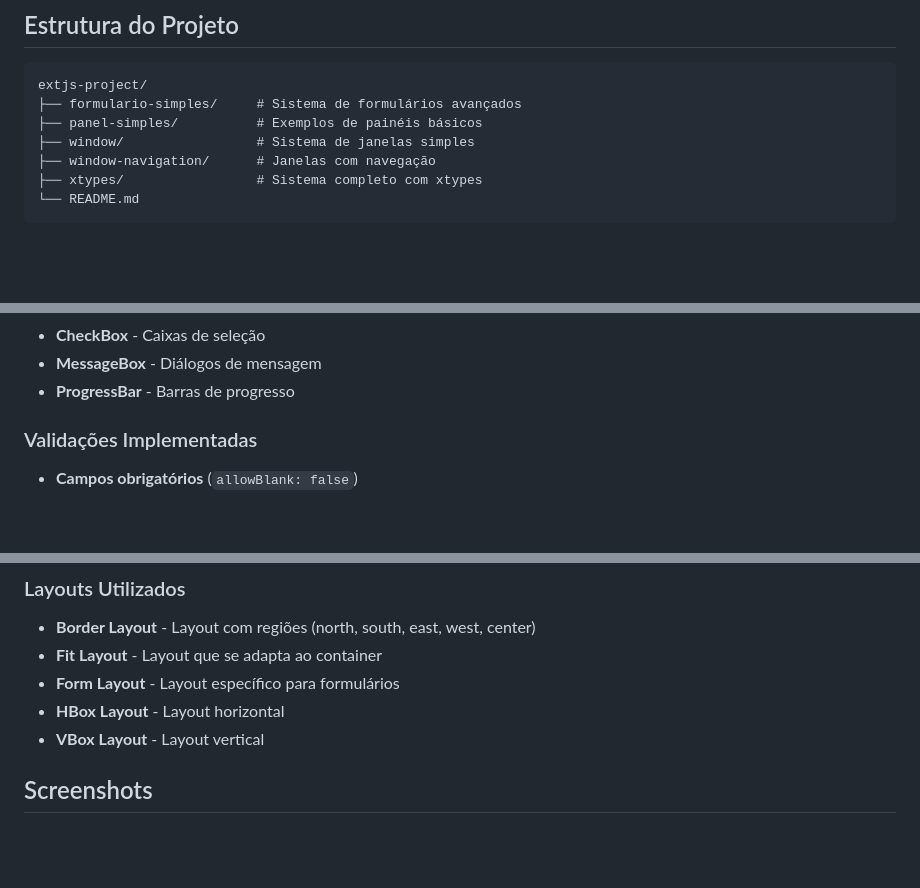
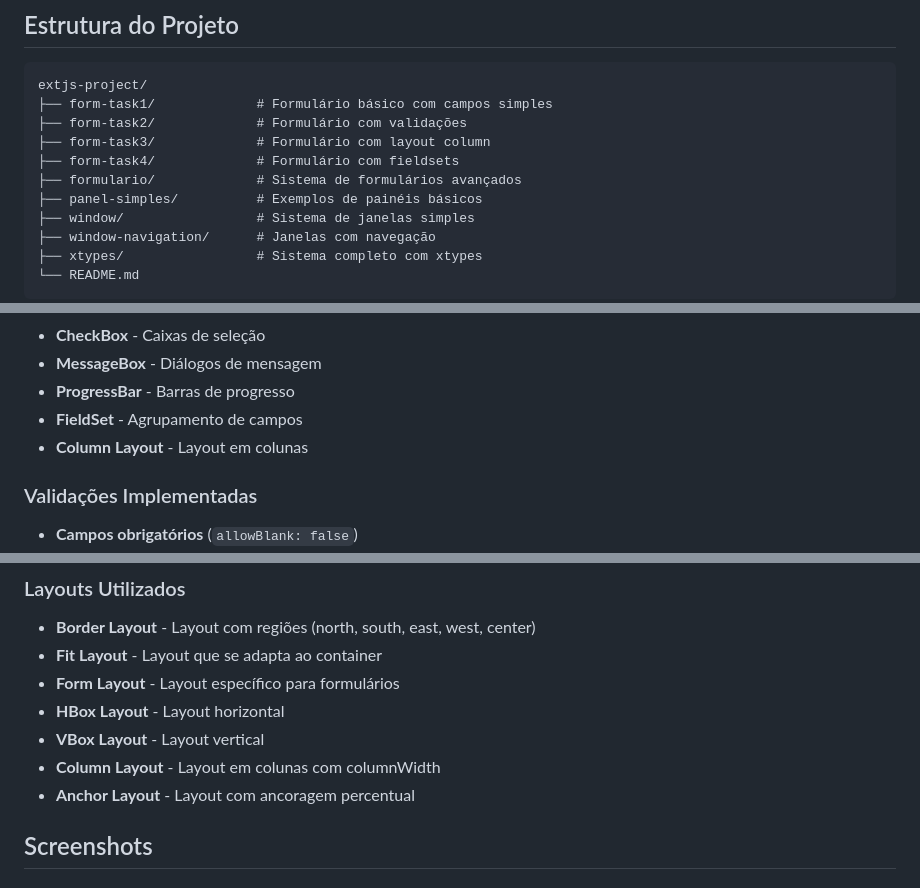
Before and after one commit to bielbarros/extjs-project, a Markdown page: README.md, 3 parts joined by grey strips. Drawn GitHub-style; blank space fills up the shorter version.

````diff
--- a/README.md
+++ b/README.md
@@ -20,7 +21,11 @@ Este projeto é uma coleção de exemplos práticos do ExtJS 3.4.1, organizados
 
 ```
 extjs-project/
-├── formulario-simples/     # Sistema de formulários avançados
+├── form-task1/             # Formulário básico com campos simples
+├── form-task2/             # Formulário com validações
+├── form-task3/             # Formulário com layout column
+├── form-task4/             # Formulário com fieldsets
+├── formulario/             # Sistema de formulários avançados
 ├── panel-simples/          # Exemplos de painéis básicos
 ├── window/                 # Sistema de janelas simples
 ├── window-navigation/      # Janelas com navegação
@@ -146,6 +203,8 @@ Exemplos básicos de painéis e componentes simples do ExtJS.
 - **CheckBox** - Caixas de seleção
 - **MessageBox** - Diálogos de mensagem
 - **ProgressBar** - Barras de progresso
+- **FieldSet** - Agrupamento de campos
+- **Column Layout** - Layout em colunas
 
 ### Validações Implementadas
 
@@ -162,6 +221,8 @@ Exemplos básicos de painéis e componentes simples do ExtJS.
 - **Form Layout** - Layout específico para formulários
 - **HBox Layout** - Layout horizontal
 - **VBox Layout** - Layout vertical
+- **Column Layout** - Layout em colunas com columnWidth
+- **Anchor Layout** - Layout com ancoragem percentual
 
 ## Screenshots
 
````
Also changed, not shown: other parts of README.md (+59 -1 lines).
